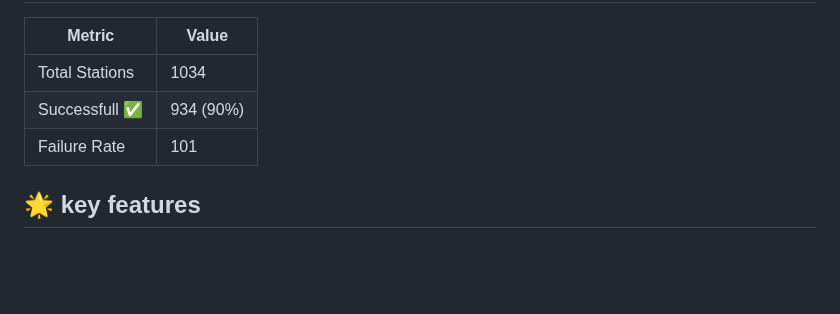
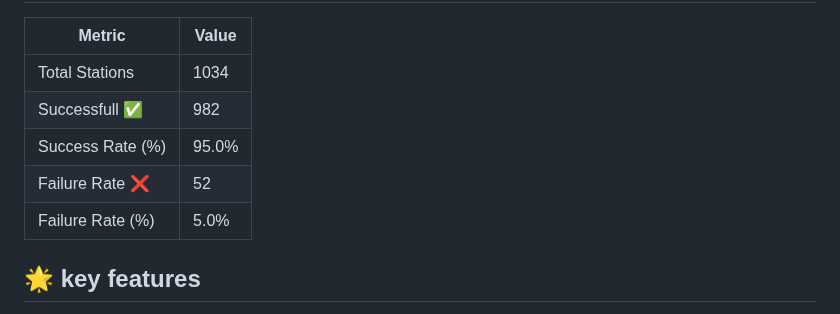
Before and after one commit to bloomingchad/pnimrp, a Markdown page: README.md, the part around one of its changes. GitHub-like rendering; blank space fills up the shorter version.

Commit message:
health: update station health summary

```diff
--- a/README.md
+++ b/README.md
@@ -31,8 +32,10 @@ made with [asciinema](https://asciinema.org/)
 | Metric              | Value     |
 |---------------------| ----------|
 | Total Stations      | 1034      |
-| Successfull ✅      | 934 (90%) |
-| Failure Rate        | 101       |
+| Successfull ✅      | 982       |
+| Success Rate (%)    | 95.0%     |
+| Failure Rate ❌     | 52        |
+| Failure Rate (%)    | 5.0%      |
 
 ## 🌟 key features
 
```
Also changed, not shown: other parts of README.md (+2 -1 lines).
